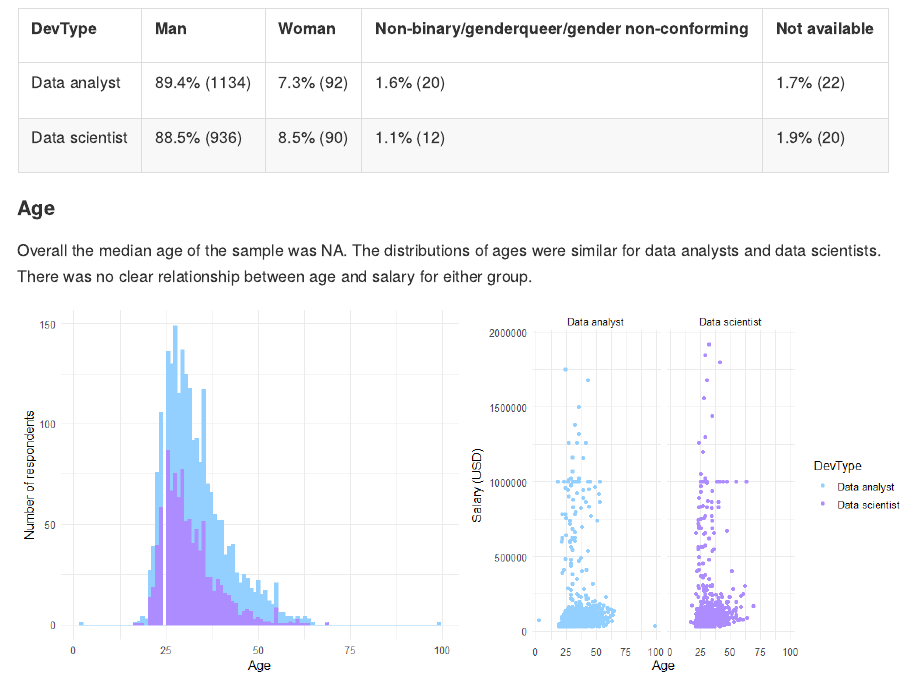
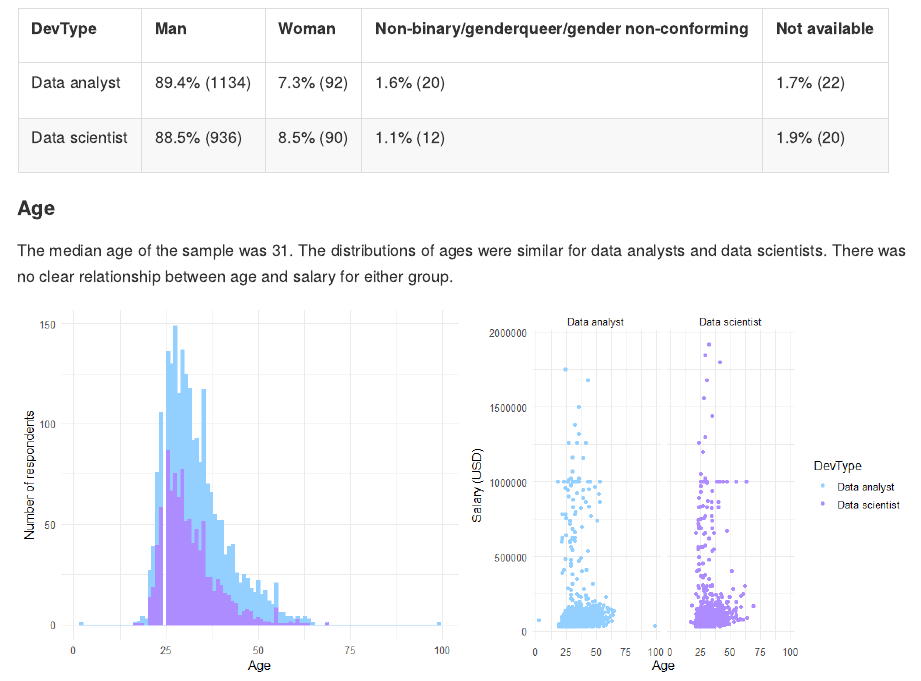
Before and after one commit to jamie-ralph/data-career-analysis, an R Markdown document (README.Rmd): the page in a window 1100 px wide, from 2200 px down. The pictures show the output file README.md that the author committed with the source, drawn offline in the style of GitHub.

Commit message:
fix median age

```diff
--- a/README.Rmd
+++ b/README.Rmd
@@ -80,7 +80,7 @@ df %>%
 
 #### Age
 
-Overall the median age of the sample was `r median(df$Age)`. The distributions of ages were
+The median age of the sample was `r median(df$Age, na.rm = T)`. The distributions of ages were
 similar for data analysts and data scientists. There was no clear relationship between age
 and salary for either group.
 
```
Also changed, not shown: README.md, README_files/figure-gfm/unnamed-chunk-3-1.png, README_files/figure-gfm/unnamed-chunk-5-1.png.
